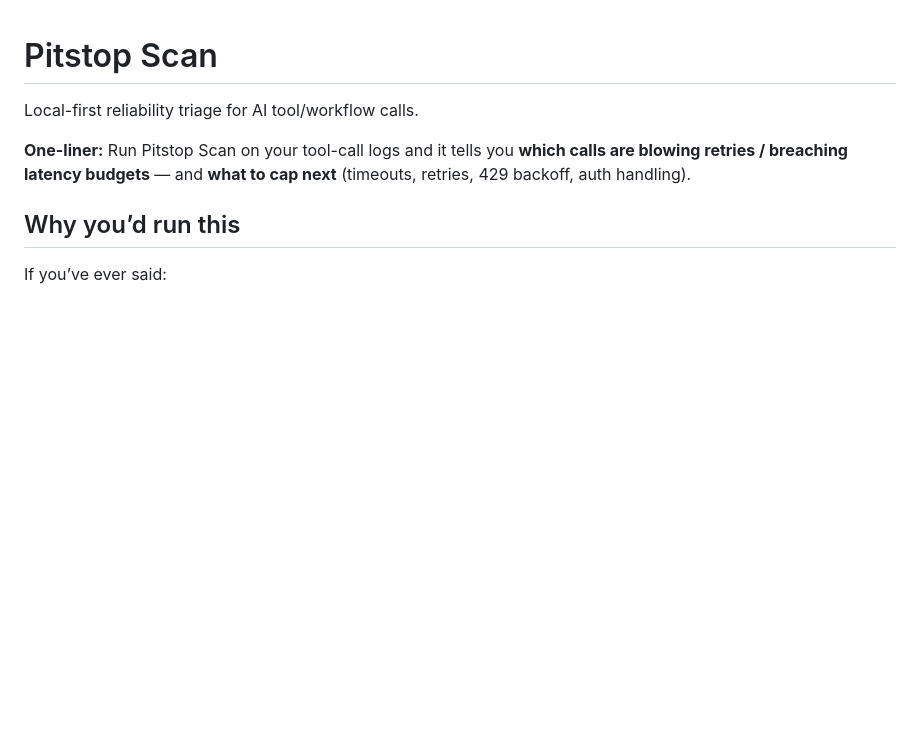
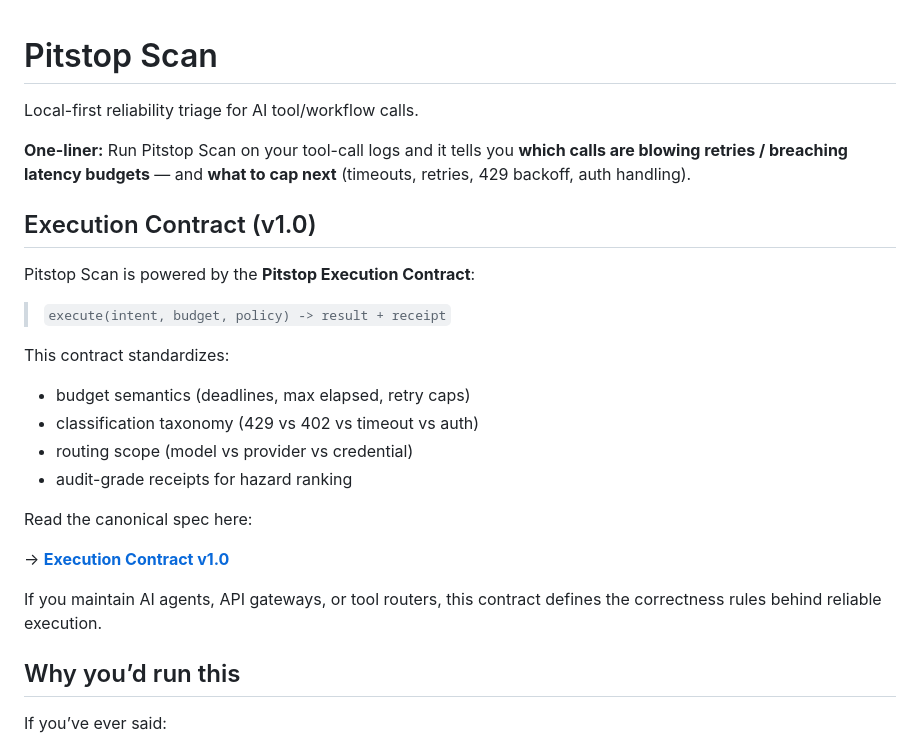
Before and after one commit to SirBrenton/pitstop-scan, a Markdown page: README.md, the part around the change. GitHub-like rendering; blank space fills up the shorter version.

Commit message:
docs: add execution contract v1.0 (#6)
* docs: reference execution contract v1.0

* docs: add execution contract v1.0

```diff
--- a/README.md
+++ b/README.md
@@ -3,6 +3,24 @@
 Local-first reliability triage for AI tool/workflow calls.
 
 **One-liner:** Run Pitstop Scan on your tool-call logs and it tells you **which calls are blowing retries / breaching latency budgets** — and **what to cap next** (timeouts, retries, 429 backoff, auth handling).
+
+## Execution Contract (v1.0)
+
+Pitstop Scan is powered by the **Pitstop Execution Contract**:
+
+> `execute(intent, budget, policy) -> result + receipt`
+
+This contract standardizes:
+- budget semantics (deadlines, max elapsed, retry caps)
+- classification taxonomy (429 vs 402 vs timeout vs auth)
+- routing scope (model vs provider vs credential)
+- audit-grade receipts for hazard ranking
+
+Read the canonical spec here:
+
+→ **[Execution Contract v1.0](./EXECUTION_CONTRACT.md)**
+
+If you maintain AI agents, API gateways, or tool routers, this contract defines the correctness rules behind reliable execution.
 
 ## Why you’d run this
 If you’ve ever said:
```
Also changed, not shown: EXECUTION_CONTRACT.md (added, +304 -0 lines).
